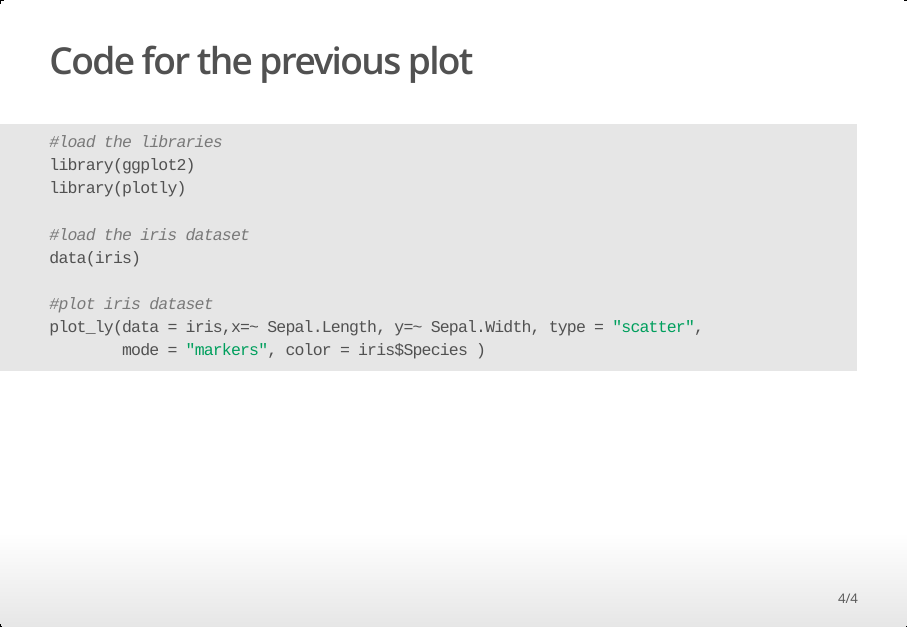
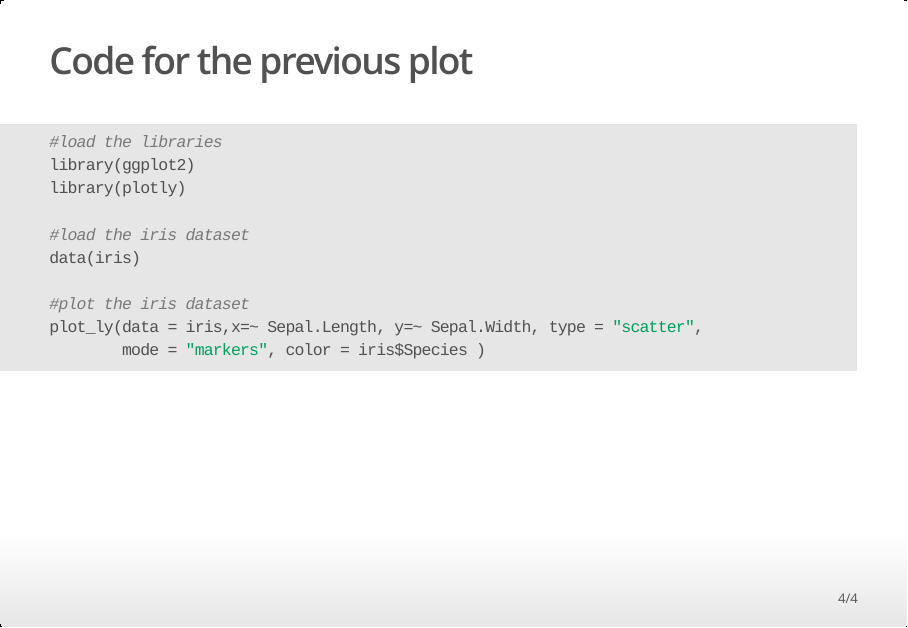
Before and after one commit to JMTX/RMD_PLOTLY, an R Markdown document (RMD_PLOTLY.Rmd): page 4 of 4. The pictures show the output file RMD_PLOTLY.html that the author committed with the source, opened offline.

Commit message:
add assignment rmd and html file to main branch test

````diff
--- a/RMD_PLOTLY.Rmd
+++ b/RMD_PLOTLY.Rmd
@@ -42,7 +42,7 @@ library(plotly)
 #load the iris dataset
 data(iris)
 
-#plot iris dataset
+#plot the iris dataset
 plot_ly(data = iris,x=~ Sepal.Length, y=~ Sepal.Width, type = "scatter",
         mode = "markers", color = iris$Species )
 ```
````
Also changed, not shown: RMD_PLOTLY.html.
